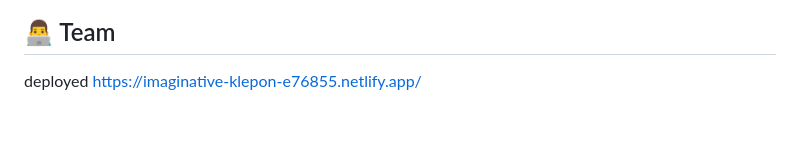
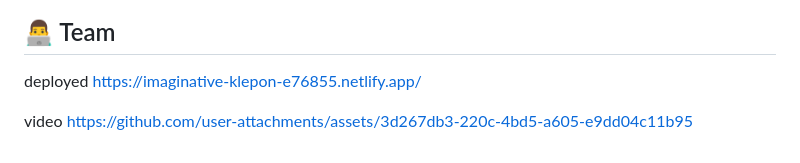
Before and after one commit to naz23710/uselessbanana, a Markdown page: README.md, the part around the change. Drawn GitHub-style; blank space fills up the shorter version.

Commit message:
Add video link to README
Added video link to the README file.

```diff
--- a/README.md
+++ b/README.md
@@ -119,3 +119,6 @@ screenshots
 
 deployed
 https://imaginative-klepon-e76855.netlify.app/
+
+video
+https://github.com/user-attachments/assets/3d267db3-220c-4bd5-a605-e9dd04c11b95
```
